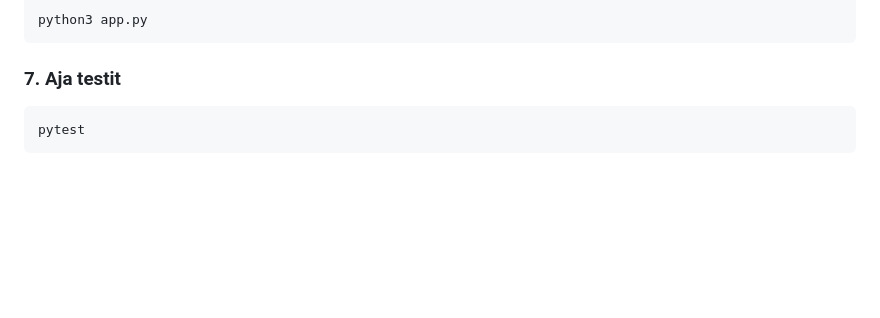
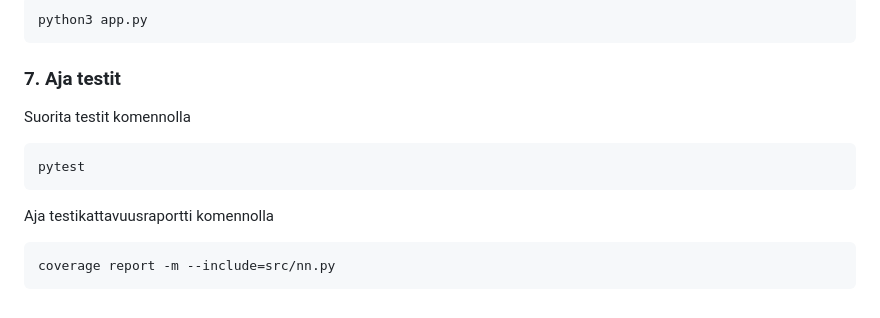
Before and after one commit to ihakkin/tiralabra, a Markdown page: dokumentaatio/käyttöohje.md, the part around the change. Drawn GitHub-style; blank space fills up the shorter version.

````diff
--- a/dokumentaatio/käyttöohje.md
+++ b/dokumentaatio/käyttöohje.md
@@ -46,6 +46,12 @@ python3 app.py
 
 ### 7. Aja testit
 
+Suorita testit komennolla
+
 ```bash
 pytest
 ```
+Aja testikattavuusraportti komennolla
+```bash
+coverage report -m --include=src/nn.py
+```
````
Also changed, not shown: dokumentaatio/testausdokumentti.md (+16 -2 lines), dokumentaatio/coverage_report.png.
